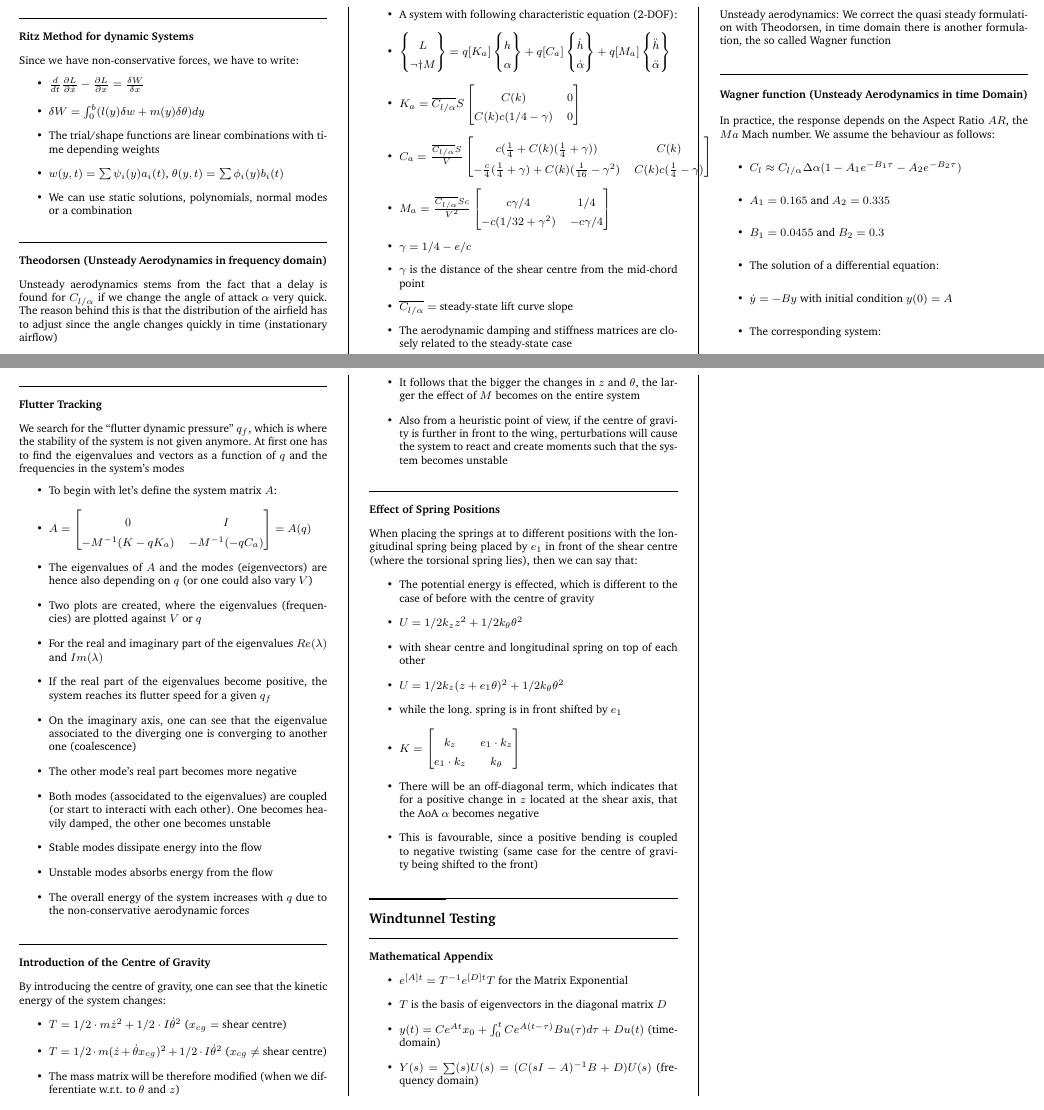
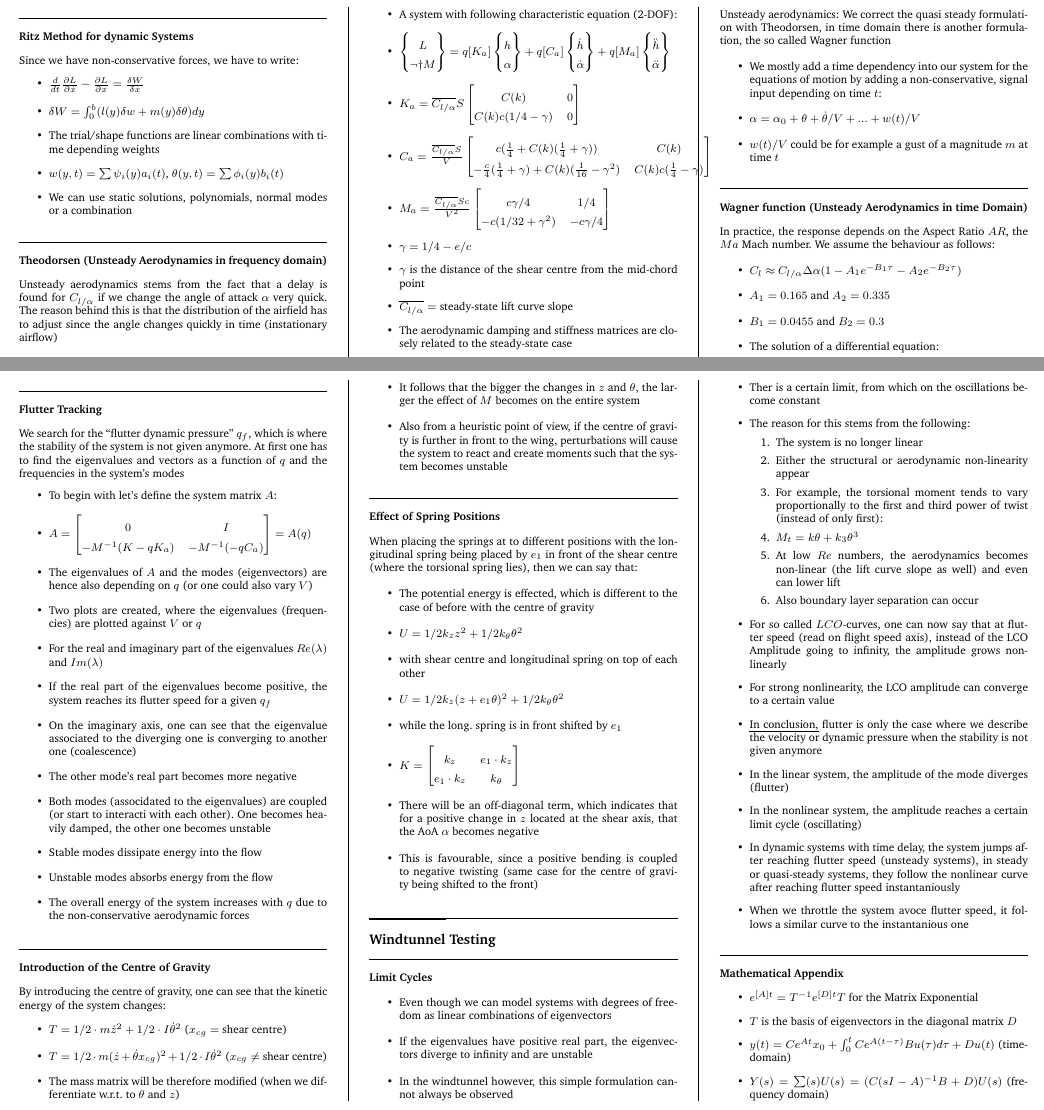
Before and after one commit to x-meienberg/msc-studies-aero, a LaTeX document (Summaries/Aeroelasticity/AEROELASTICITY-SUMMARY-XKM.tex): two parts of pages 7 and 8 of 8, joined at a grey line, cut so that both start at the same text. Compiled offline with pdfLaTeX.

Commit message:
commit on main

```diff
--- a/Summaries/Aeroelasticity/AEROELASTICITY-SUMMARY-XKM.tex
+++ b/Summaries/Aeroelasticity/AEROELASTICITY-SUMMARY-XKM.tex
@@ -681,6 +682,12 @@ has to adjust since the angle changes quickly in time (instationary airflow)
 
  Unsteady aerodynamics: We correct the quasi steady formulation with Theodorsen, in time domain there is another formulation, the so called Wagner function
 
+ \begin{itemize}
+     \item We mostly add a time dependency into our system for the equations of motion by adding a non-conservative, signal input depending on time $t$:
+     \item $\alpha = \alpha_0 + \theta + \dot{\theta}/V + ... + w(t)/V$
+     \item $w(t)/V$ could be for example a gust of a magnitude $m$ at time $t$
+ \end{itemize}
+
  \subsubsection*{Wagner function (Unsteady Aerodynamics in time Domain)}
 
  In practice, the response depends on the Aspect Ratio $AR$, the $Ma$ Mach number. We assume the behaviour as follows:
@@ -754,6 +761,31 @@ When placing the springs at to different positions with the longitudinal spring
 
  \subsection*{Windtunnel Testing}
 
+ \subsubsection*{Limit Cycles}
+
+    \begin{itemize}
+        \item Even though we can model systems with degrees of freedom as linear combinations of eigenvectors
+        \item If the eigenvalues have positive real part, the eigenvectors diverge to infinity and are unstable
+        \item In the windtunnel however, this simple formulation cannot always be observed
+        \item Ther is a certain limit, from which on the oscillations become constant
+        \item The reason for this stems from the following:
+        \begin{enumerate}
+            \item The system is no longer linear
+            \item Either the structural or aerodynamic non-linearity appear
+            \item For example, the torsional moment tends to vary proportionally to the first and third power of twist (instead of only first):
+            \item $M_t = k\theta + k_3 \theta^3$
+            \item At low $Re$ numbers, the aerodynamics becomes non-linear (the lift curve slope as well) and even can lower lift
+            \item Also boundary layer separation can occur
+        \end{enumerate}
+        \item For so called $LCO$-curves, one can now say that at flutter speed (read on flight speed axis), instead of the LCO Amplitude going to infinity, the amplitude grows non-linearly
+        \item For strong nonlinearity, the LCO amplitude can converge to a certain value
+        \item \emph{In conclusion,} flutter is only the case where we describe the velocity or dynamic pressure when the stability is not given anymore
+        \item In the linear system, the amplitude of the mode diverges (flutter)
+        \item In the nonlinear system, the amplitude reaches a certain limit cycle (oscillating)
+        \item In dynamic systems with time delay, the system jumps after reaching flutter speed (unsteady systems), in steady or quasi-steady systems, they follow the nonlinear curve after reaching flutter speed instantaniously
+        \item When we throttle the system avoce flutter speed, it follows a similar curve to the instantanious one
+    \end{itemize}
+
  \subsubsection*{Mathematical Appendix}
 
     \begin{itemize}
```
Also changed, not shown: Summaries/Aeroelasticity/AEROELASTICITY-SUMMARY-XKM.pdf, Summaries/Aeroelasticity/AEROELASTICITY-SUMMARY-XKM.tex (7 more changed lines), 4 other files.
